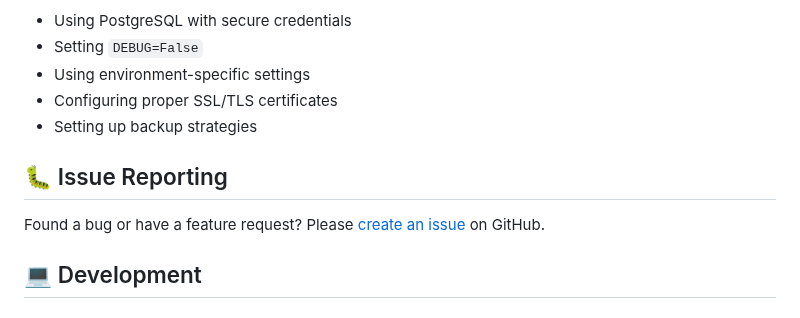
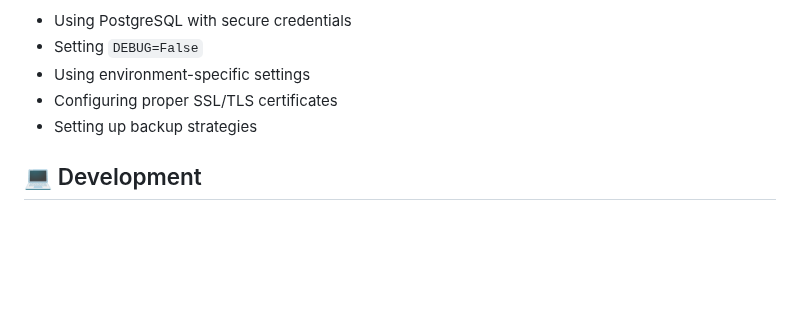
Before and after one commit to smartlegionlab/smart-password-manager, a Markdown page: README.md, the part around the change. Drawn GitHub-style; blank space fills up the shorter version.

```diff
--- a/README.md
+++ b/README.md
@@ -183,10 +183,6 @@ For production deployment, consider:
 - Configuring proper SSL/TLS certificates
 - Setting up backup strategies
 
-## 🐛 Issue Reporting
-
-Found a bug or have a feature request? Please [create an issue](https://github.com/smartlegionlab/smart-password-manager/issues) on GitHub.
-
 ## 💻 Development
 
 ### Development Setup with PyCharm
```
